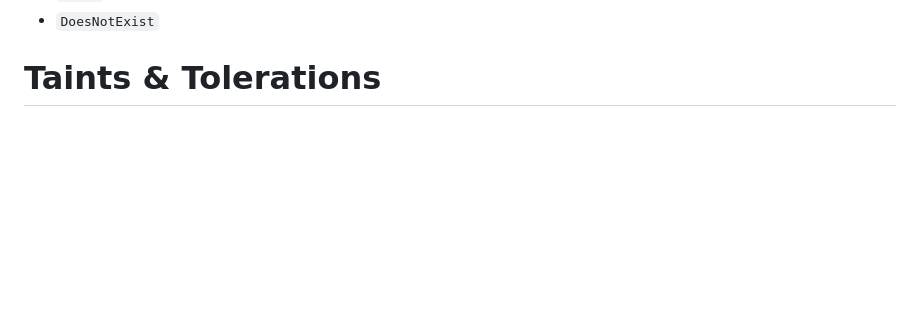
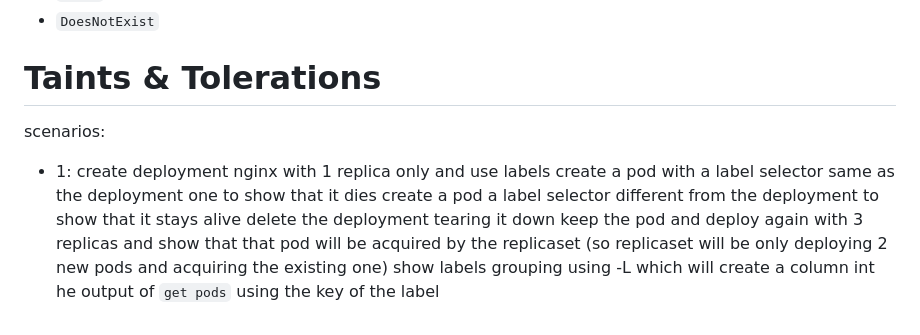
Before and after one commit to Diallo75012/kubeadm_updating_cluster, a Markdown page: notes.md, the part around the change. Drawn GitHub-style; blank space fills up the shorter version.

Commit message:
have added to note a sample of scenario that we could try to play with the cluster and pods

```diff
--- a/notes.md
+++ b/notes.md
@@ -1545,3 +1545,19 @@ Is done using keyword in `operator`:
 
 
 # Taints & Tolerations
+
+
+
+
+
+
+
+
+scenarios:
+- 1:
+create deployment nginx with 1 replica only and use labels
+create a pod with a label selector same as the deployment one to show that it dies
+create a pod a label selector different from the deployment to show that it stays alive
+delete the deployment tearing it down
+keep the pod and deploy again with 3 replicas and show that that pod will be acquired by the replicaset (so replicaset will be only deploying 2 new pods and acquiring the existing one)
+show labels grouping using -L which will create a column int he output of `get pods` using the key of the label
```
